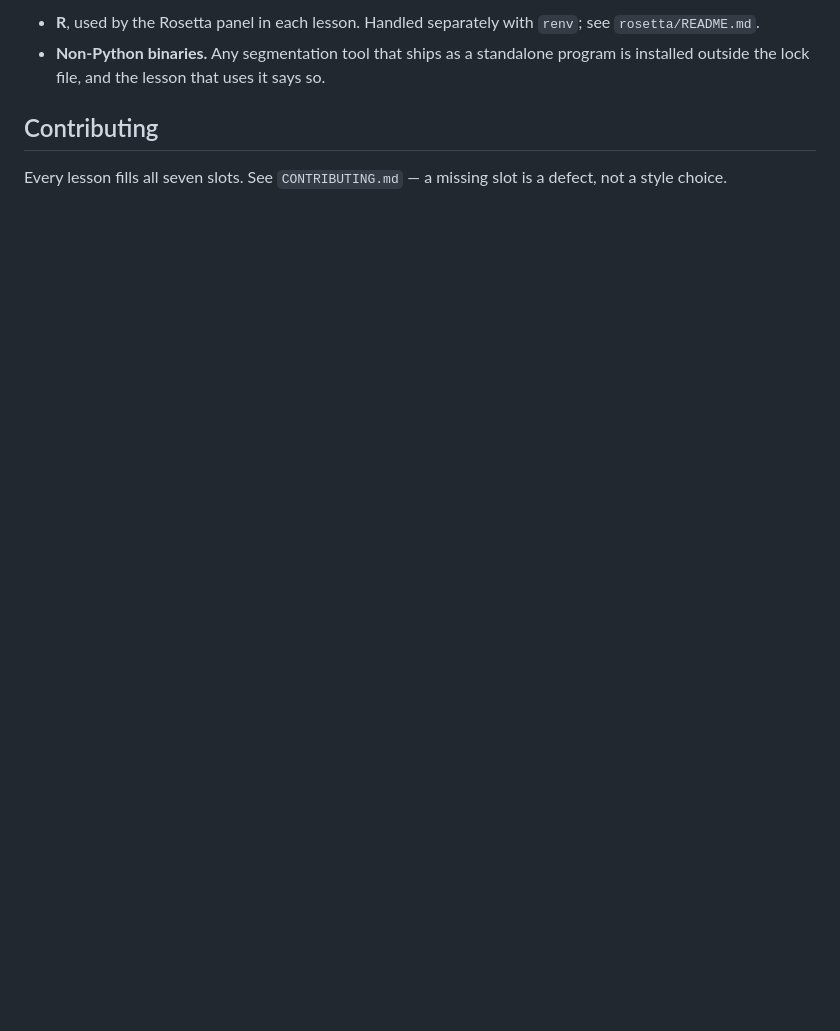
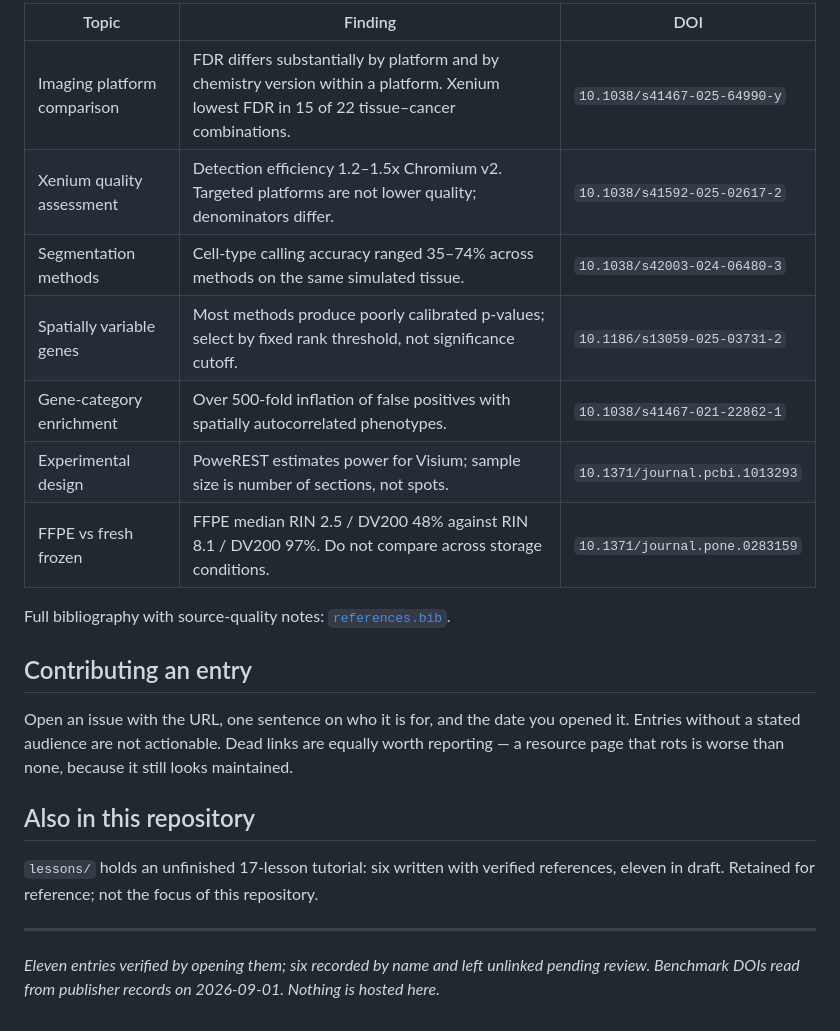
Before and after one commit to mgl0619/amazing-spatial-omics, a Markdown page: README.md, the part around one of its changes. Drawn GitHub-style; blank space fills up the shorter version.

```diff
--- a/README.md
+++ b/README.md
@@ -71,10 +86,28 @@ trusting the cache.
 
-- **R**, used by the Rosetta panel in each lesson. Handled separately with `renv`; see
-  `rosetta/README.md`.
-- **Non-Python binaries.** Any segmentation tool that ships as a standalone program is
-  installed outside the lock file, and the lesson that uses it says so.
+| Topic | Finding | DOI |
+| --- | --- | --- |
+| Imaging platform comparison | FDR differs substantially by platform and by chemistry version within a platform. Xenium lowest FDR in 15 of 22 tissue–cancer combinations. | `10.1038/s41467-025-64990-y` |
+| Xenium quality assessment | Detection efficiency 1.2–1.5x Chromium v2. Targeted platforms are not lower quality; denominators differ. | `10.1038/s41592-025-02617-2` |
+| Segmentation methods | Cell-type calling accuracy ranged 35–74% across methods on the same simulated tissue. | `10.1038/s42003-024-06480-3` |
+| Spatially variable genes | Most methods produce poorly calibrated p-values; select by fixed rank threshold, not significance cutoff. | `10.1186/s13059-025-03731-2` |
+| Gene-category enrichment | Over 500-fold inflation of false positives with spatially autocorrelated phenotypes. | `10.1038/s41467-021-22862-1` |
+| Experimental design | PoweREST estimates power for Visium; sample size is number of sections, not spots. | `10.1371/journal.pcbi.1013293` |
+| FFPE vs fresh frozen | FFPE median RIN 2.5 / DV200 48% against RIN 8.1 / DV200 97%. Do not compare across storage conditions. | `10.1371/journal.pone.0283159` |
 
-## Contributing
+Full bibliography with source-quality notes: [`references.bib`](references.bib).
 
-Every lesson fills all seven slots. See `CONTRIBUTING.md` — a missing slot is a defect,
-not a style choice.
+## Contributing an entry
+
+Open an issue with the URL, one sentence on who it is for, and the date you opened it.
+Entries without a stated audience are not actionable. Dead links are equally worth reporting —
+a resource page that rots is worse than none, because it still looks maintained.
+
+## Also in this repository
+
+`lessons/` holds an unfinished 17-lesson tutorial: six written with verified references,
+eleven in draft. Retained for reference; not the focus of this repository.
+
+---
+
+*Eleven entries verified by opening them; six recorded by name and left unlinked pending
+review. Benchmark DOIs read from publisher records on 2026-09-01. Nothing is hosted here.*
```
Also changed, not shown: other parts of README.md (+63 -48 lines).
